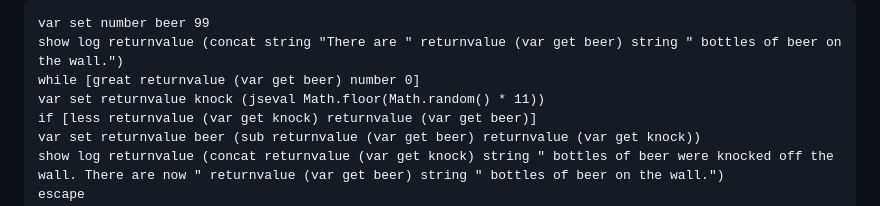
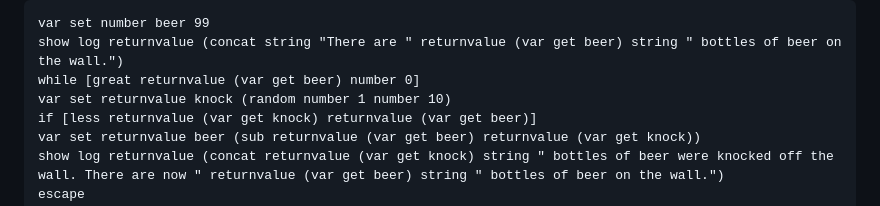
Before and after one commit to Asicosilomu/wtfcode, a Markdown page: README.md, the part around the change. Drawn GitHub-style.

Commit message:
Informacja

```diff
--- a/README.md
+++ b/README.md
@@ -215,7 +215,7 @@ Code:
 var set number beer 99
 show log returnvalue (concat string "There are " returnvalue (var get beer) string " bottles of beer on the wall.")
 while [great returnvalue (var get beer) number 0]
-var set returnvalue knock (jseval Math.floor(Math.random() * 11))
+var set returnvalue knock (random number 1 number 10)
 if [less returnvalue (var get knock) returnvalue (var get beer)]
 var set returnvalue beer (sub returnvalue (var get beer) returnvalue (var get knock))
 show log returnvalue (concat returnvalue (var get knock) string " bottles of beer were knocked off the wall. There are now " returnvalue (var get beer) string " bottles of beer on the wall.")
```
